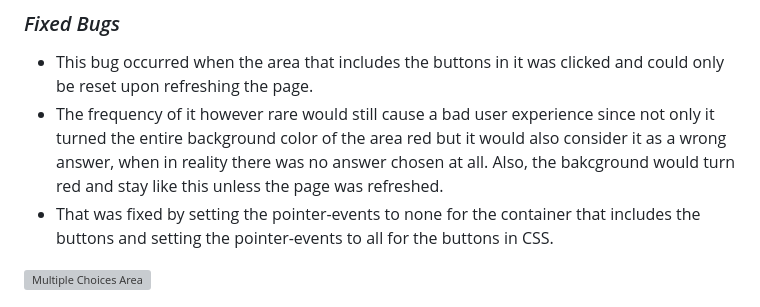
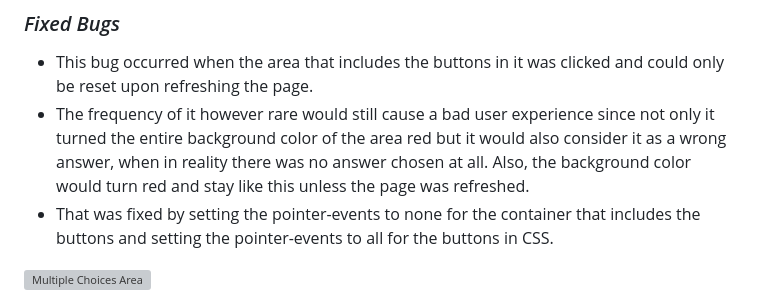
Before and after one commit to Alexiou981/countries-of-the-world-quiz, a Markdown page: README.md, the part around the change. Drawn GitHub-style; grey boxes are pictures that could not be loaded.

Commit message:
chore: correct typo

```diff
--- a/README.md
+++ b/README.md
@@ -87,7 +87,7 @@ The live site can be found [here](https://alexiou981.github.io/countries-of-the-
 
 ### *Fixed Bugs*
 - This bug occurred when the area that includes the buttons in it was clicked and could only be reset upon refreshing the page.
-- The frequency of it however rare would still cause a bad user experience since not only it turned the entire background color of the area red but it would also consider it as a wrong answer, when in reality there was no answer chosen at all. Also, the bakcground would turn red and stay like this unless the page was refreshed.
+- The frequency of it however rare would still cause a bad user experience since not only it turned the entire background color of the area red but it would also consider it as a wrong answer, when in reality there was no answer chosen at all. Also, the background color would turn red and stay like this unless the page was refreshed.
 - That was fixed by setting the pointer-events to none for the container that includes the buttons and setting the pointer-events to all for the buttons in CSS.
 
 ![Multiple Choices Area](assets/images/readme-media/fixed-bug.png)
```
